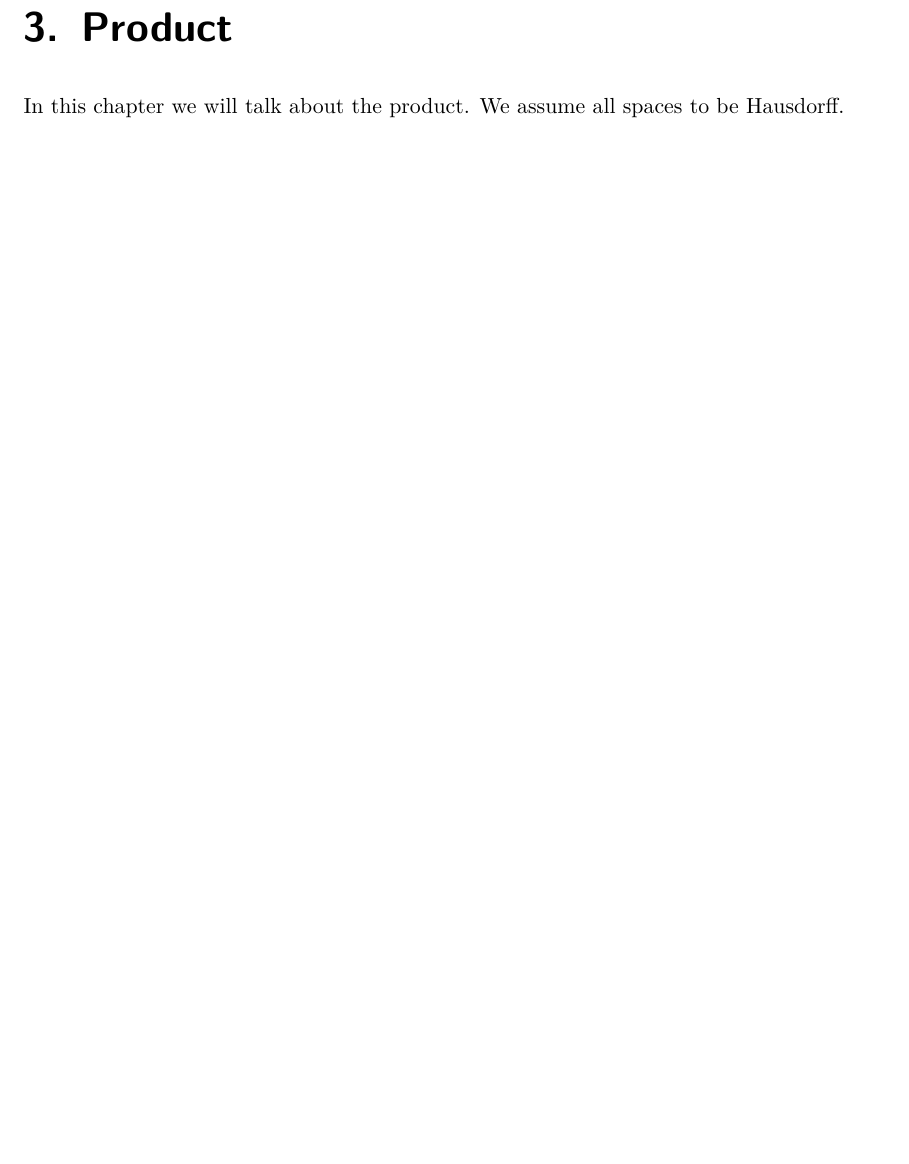
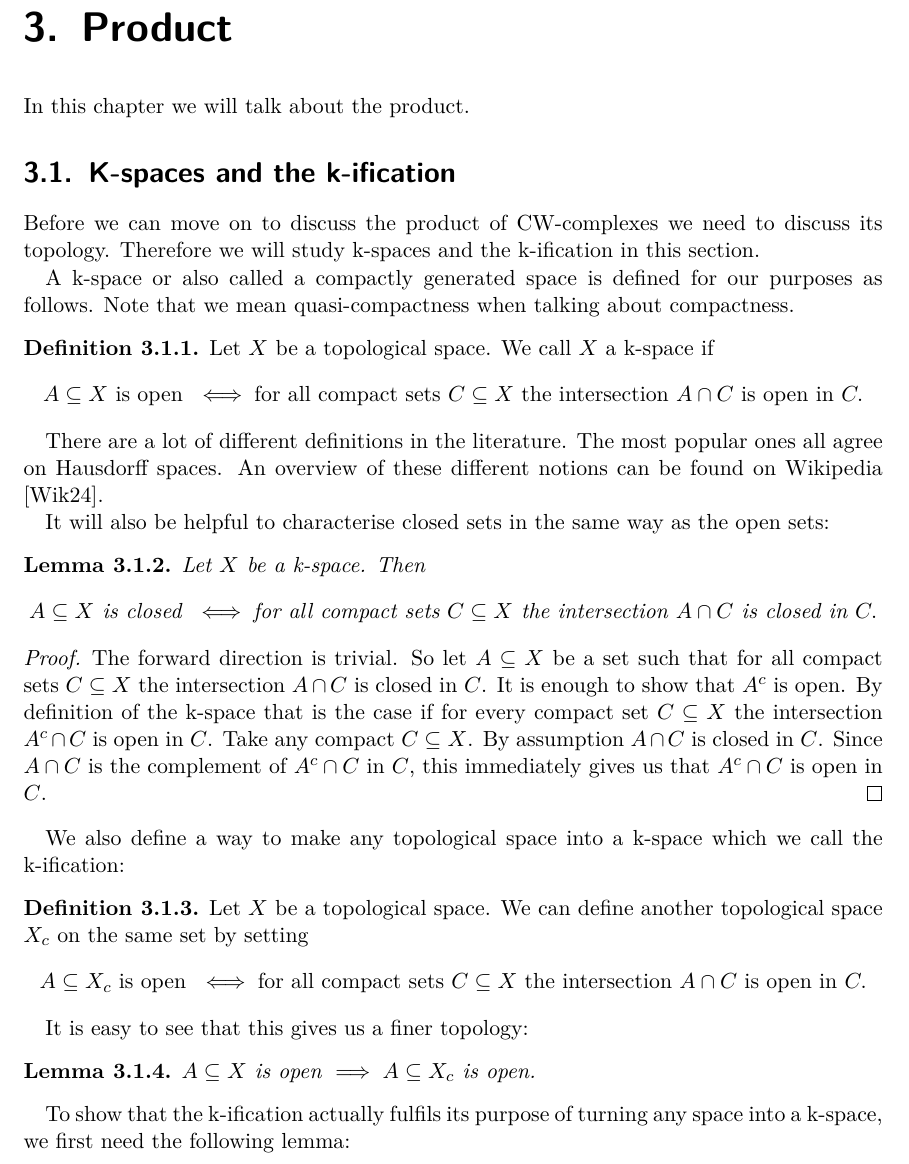
Before and after one commit to scholzhannah/CWComplexes, a LaTeX thesis (Latex/Thesis/thesis.tex, which reads Latex/Thesis/chapter_product/chapter_product.tex, Latex/Thesis/chapter_product/section_one.tex, Latex/Thesis/thesis_macros.tex): part of page 9 of 17 before the commit and part of page 9 of 19 after it, cut so that both start at the same text, the shorter picture padded with empty space. Compiled offline with pdfLaTeX.

Commit message:
more lemmas in chapter about k-ificaction

```diff
--- a/Latex/Thesis/chapter_product/chapter_product.tex
+++ b/Latex/Thesis/chapter_product/chapter_product.tex
@@ -1,6 +1,5 @@
 \chapter{Product}
 In this chapter we will talk about the product.
-We assume all spaces to be Hausdorff.
 
 \input{chapter_product/section_one.tex}
 \input{chapter_product/section_two.tex}
--- a/Latex/Thesis/chapter_product/section_one.tex
+++ b/Latex/Thesis/chapter_product/section_one.tex
@@ -1,3 +1,50 @@
 \section{K-spaces and the k-ification}
 
+Before we can move on to discuss the product of CW-complexes we need to discuss its topology.
+Therefore we will study k-spaces and the k-ification in this section.
+
+A k-space or also called a compactly generated space is defined for our purposes as follows.
+Note that we mean quasi-compactness when talking about compactness.
+
+\begin{defi}
+    Let $X$ be a topological space.
+    We call $X$ a k-space if
+    \[A \subseteq X \text{ is open } \iff \text{for all compact sets } C \subseteq X \text{ the intersection } A \cap C \text{ is open in } C.\]
+\end{defi}
+
+There are a lot of different definitions in the literature.
+The most popular ones all agree on Hausdorff spaces.
+An overview of these different notions can be found on Wikipedia \cite{Wikipedia2024}.
+
+It will also be helpful to characterise closed sets in the same way as the open sets:
+
 \begin{lem}
+    Let $X$ be a k-space.
+    Then
+    \[A \subseteq X \text{ is closed } \iff \text{for all compact sets } C \subseteq X \text{ the intersection } A \cap C \text{ is closed in } C.\]
+\end{lem}
+\begin{proof}
+    The forward direction is trivial.
+    So let $A \subseteq X$ be a set such that for all compact sets $C \subseteq X$ the intersection $A \cap C$ is closed in $C$.
+    It is enough to show that $\compl{A}$ is open.
+    By definition of the k-space that is the case if for every compact set $C \subseteq X$ the intersection $\compl{A} \cap C$ is open in $C$.
+    Take any compact $C \subseteq X$.
+    By assumption $A \cap C$ is closed in $C$.
+    Since $A \cap C$ is the complement of $\compl{A} \cap C$ in $C$, this immediately gives us that $\compl{A} \cap C$ is open in $C$.
+\end{proof}
+
+We also define a way to make any topological space into a k-space which we call the k-ification:
+
+\begin{defi}
+    Let $X$ be a topological space.
+    We can define another topological space $X_c$ on the same set by setting
+    \[A \subseteq X_c \text{ is open } \iff \text{for all compact sets } C \subseteq X \text{ the intersection } A \cap C \text{ is open in } C.\]
+\end{defi}
+
+It is easy to see that this gives us a finer topology:
+
+\begin{lem}\label{lem:finertopology}
+    $A \subseteq X$ is open $\implies A \subseteq X_c$ is open.
+\end{lem}
+
+To show that the k-ification actually fulfils its purpose of turning any space into a k-space, we first need the following lemma:
--- a/Latex/Thesis/thesis_macros.tex
+++ b/Latex/Thesis/thesis_macros.tex
@@ -26,3 +26,5 @@
 \newcommand{\bZ}{\mathbb{Z}}
 
 \newcommand{\pr}[2]{\text{pr}_{#1}(#2)} %projection
+\newcommand{\compl}[1]{#1^{c}} %complement
+\newcommand{\id}{\text{id}} %identity
```
Also changed, not shown: Latex/Thesis/chapter_product/section_two.tex (+1 -1 lines), Latex/Thesis/thesis.bib (+8 -0 lines), Latex/Thesis/thesis.pdf, Latex/Thesis/chapter_product/section_one.tex (42 more changed lines).
